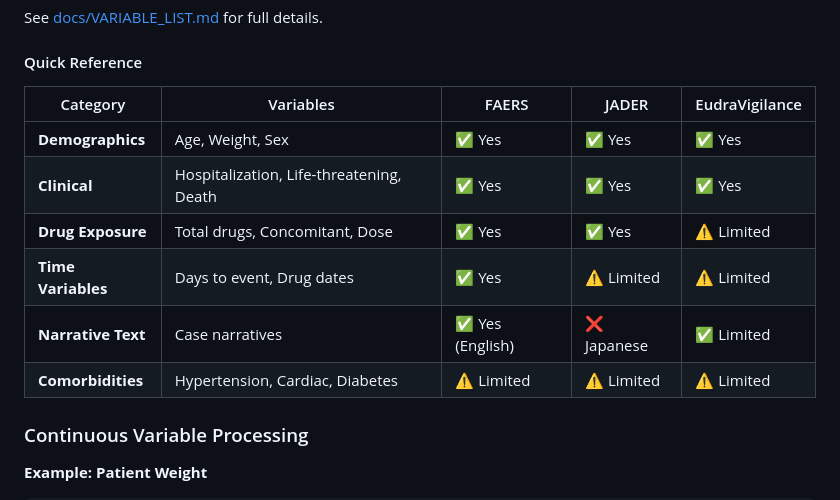
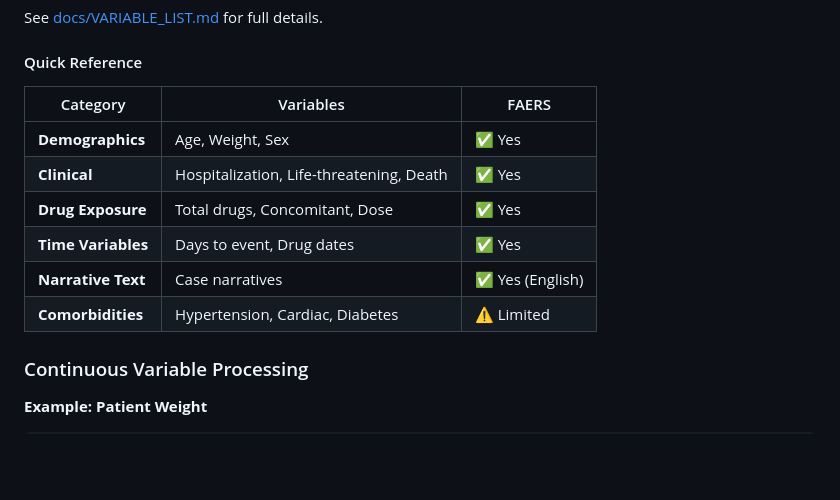
Before and after one commit to ShenyaoZhang/Genmab_project, a Markdown page: Task2/README.md, the part around the change. Drawn GitHub-style; blank space fills up the shorter version.

```diff
--- a/Task2/README.md
+++ b/Task2/README.md
@@ -306,14 +306,15 @@ See [docs/VARIABLE_LIST.md](docs/VARIABLE_LIST.md) for full details.
 
 #### Quick Reference
 
-| Category | Variables | FAERS | JADER | EudraVigilance |
-|----------|-----------|-------|-------|----------------|
-| **Demographics** | Age, Weight, Sex | ✅ Yes | ✅ Yes | ✅ Yes |
-| **Clinical** | Hospitalization, Life-threatening, Death | ✅ Yes | ✅ Yes | ✅ Yes |
-| **Drug Exposure** | Total drugs, Concomitant, Dose | ✅ Yes | ✅ Yes | ⚠️ Limited |
-| **Time Variables** | Days to event, Drug dates | ✅ Yes | ⚠️ Limited | ⚠️ Limited |
-| **Narrative Text** | Case narratives | ✅ Yes (English) | ❌ Japanese | ✅ Limited |
-| **Comorbidities** | Hypertension, Cardiac, Diabetes | ⚠️ Limited | ⚠️ Limited | ⚠️ Limited |
+| Category | Variables | FAERS |
+|----------|-----------|-------|
+| **Demographics** | Age, Weight, Sex | ✅ Yes |
+| **Clinical** | Hospitalization, Life-threatening, Death | ✅ Yes |
+| **Drug Exposure** | Total drugs, Concomitant, Dose | ✅ Yes |
+| **Time Variables** | Days to event, Drug dates | ✅ Yes |
+| **Narrative Text** | Case narratives | ✅ Yes (English) |
+| **Comorbidities** | Hypertension, Cardiac, Diabetes | ⚠️ Limited |
+
 
 ### Continuous Variable Processing
 
```
